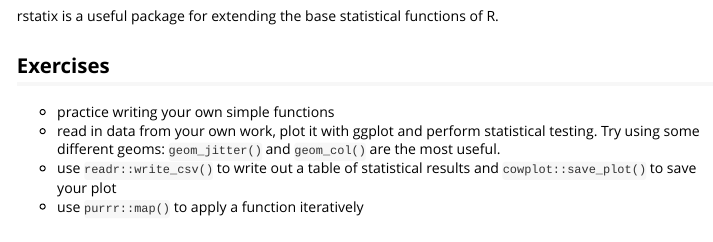
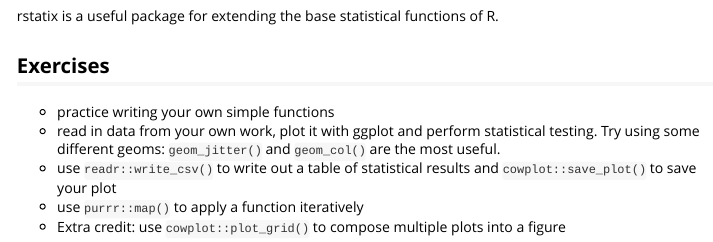
Before and after one commit to blaserlab/datascience.curriculum, an R Markdown document (vignettes/week_3.Rmd): the page in a window 1100 px wide, from 11400 px down. Rendered offline with R 4.5, knitr and Pandoc, with nearby package versions; code that draws random numbers runs with fixed seeds of ours; long lines of code are wrapped.

````diff
--- a/vignettes/week_3.Rmd
+++ b/vignettes/week_3.Rmd
@@ -400,3 +400,4 @@
 * read in data from your own work, plot it with ggplot and perform statistical testing. Try using some different geoms:  ```geom_jitter()``` and ```geom_col()``` are the most useful.
 * use ```readr::write_csv()``` to write out a table of statistical results and ```cowplot::save_plot()``` to save your plot
 * use ```purrr::map()``` to apply a function iteratively
+* Extra credit:  use ```cowplot::plot_grid()``` to compose multiple plots into a figure
````
Also changed, not shown: docs/README.md, docs/week_1.R, docs/week_2.R, docs/week_3.R, docs/week_6.R, 1 other file.
